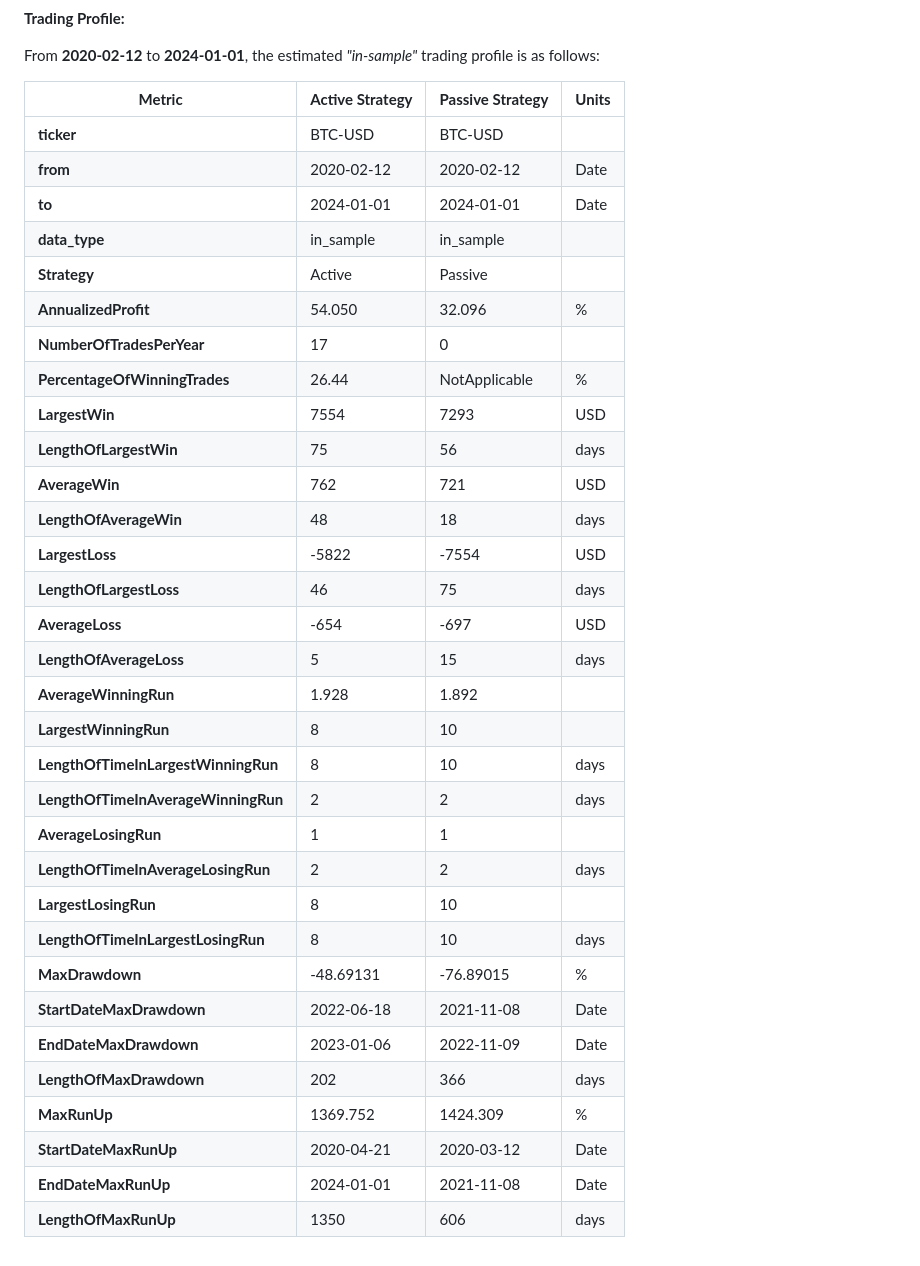
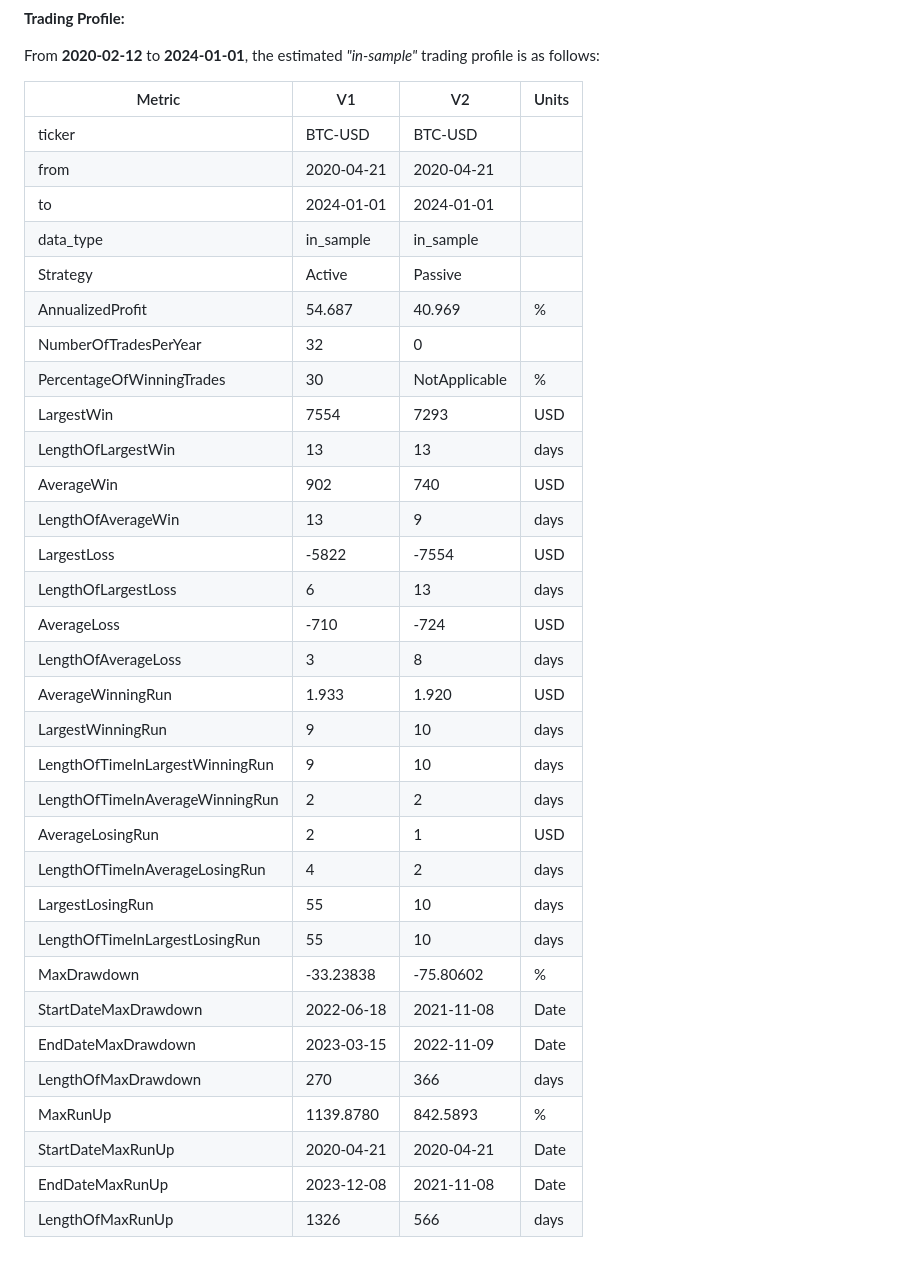
Before and after one commit to kraif999/ATS, a Markdown page: README.md, the part around the change printed below. Rendered like a GitHub page.

Commit message:
Updating run_backtest method and instances

```diff
--- a/README.md
+++ b/README.md
@@ -157,37 +157,38 @@ Below is an example of Bitcoin's performance based on the **SMA strategy** with
 
 From **2020-02-12** to **2024-01-01**, the estimated *"in-sample"* trading profile is as follows:
 
-| **Metric**                      | **Active Strategy**    | **Passive Strategy**   | **Units**   |
-|----------------------------------|------------------------|-------------------------|-------------|
-| **ticker**                      | BTC-USD               | BTC-USD                |             |
-| **from**                        | 2020-02-12            | 2020-02-12             | Date        |
-| **to**                          | 2024-01-01            | 2024-01-01             | Date        |
-| **data_type**                   | in_sample             | in_sample              |             |
-| **Strategy**                    | Active                | Passive                |             |
-| **AnnualizedProfit**            | 54.050                | 32.096                 | %           |
-| **NumberOfTradesPerYear**       | 17                    | 0                      |             |
-| **PercentageOfWinningTrades**   | 26.44                 | NotApplicable          | %           |
-| **LargestWin**                  | 7554                  | 7293                   | USD         |
-| **LengthOfLargestWin**          | 75                    | 56                     | days        |
-| **AverageWin**                  | 762                   | 721                    | USD         |
-| **LengthOfAverageWin**          | 48                    | 18                     | days        |
-| **LargestLoss**                 | -5822                 | -7554                  | USD         |
-| **LengthOfLargestLoss**         | 46                    | 75                     | days        |
-| **AverageLoss**                 | -654                  | -697                   | USD         |
-| **LengthOfAverageLoss**         | 5                     | 15                     | days        |
-| **AverageWinningRun**           | 1.928                 | 1.892                  |             |
-| **LargestWinningRun**           | 8                     | 10                     |             |
-| **LengthOfTimeInLargestWinningRun** | 8                  | 10                     | days        |
-| **LengthOfTimeInAverageWinningRun** | 2                  | 2                      | days        |
-| **AverageLosingRun**            | 1                     | 1                      |             |
-| **LengthOfTimeInAverageLosingRun** | 2                  | 2                      | days        |
-| **LargestLosingRun**            | 8                     | 10                     |             |
-| **LengthOfTimeInLargestLosingRun** | 8                  | 10                     | days        |
-| **MaxDrawdown**                 | -48.69131             | -76.89015              | %           |
-| **StartDateMaxDrawdown**        | 2022-06-18            | 2021-11-08             | Date        |
-| **EndDateMaxDrawdown**          | 2023-01-06            | 2022-11-09             | Date        |
-| **LengthOfMaxDrawdown**         | 202                   | 366                    | days        |
-| **MaxRunUp**                    | 1369.752              | 1424.309               | %           |
-| **StartDateMaxRunUp**           | 2020-04-21            | 2020-03-12             | Date        |
-| **EndDateMaxRunUp**             | 2024-01-01            | 2021-11-08             | Date        |
-| **LengthOfMaxRunUp**            | 1350                  | 606                    | days        |
+
+| Metric                          | V1           | V2           | Units  |
+|---------------------------------|--------------|--------------|--------|
+| ticker                          | BTC-USD      | BTC-USD      |        |
+| from                            | 2020-04-21   | 2020-04-21   |        |
+| to                              | 2024-01-01   | 2024-01-01   |        |
+| data_type                       | in_sample    | in_sample    |        |
+| Strategy                        | Active       | Passive      |        |
+| AnnualizedProfit                | 54.687       | 40.969       | %      |
+| NumberOfTradesPerYear           | 32           | 0            |        |
+| PercentageOfWinningTrades       | 30           | NotApplicable| %      |
+| LargestWin                      | 7554         | 7293         | USD    |
+| LengthOfLargestWin              | 13           | 13           | days   |
+| AverageWin                      | 902          | 740          | USD    |
+| LengthOfAverageWin              | 13           | 9            | days   |
+| LargestLoss                     | -5822        | -7554        | USD    |
+| LengthOfLargestLoss             | 6            | 13           | days   |
+| AverageLoss                     | -710         | -724         | USD    |
+| LengthOfAverageLoss             | 3            | 8            | days   |
+| AverageWinningRun               | 1.933        | 1.920        | USD    |
+| LargestWinningRun               | 9            | 10           | days   |
+| LengthOfTimeInLargestWinningRun | 9            | 10           | days   |
+| LengthOfTimeInAverageWinningRun | 2            | 2            | days   |
+| AverageLosingRun                | 2            | 1            | USD    |
+| LengthOfTimeInAverageLosingRun  | 4            | 2            | days   |
+| LargestLosingRun                | 55           | 10           | days   |
+| LengthOfTimeInLargestLosingRun  | 55           | 10           | days   |
+| MaxDrawdown                     | -33.23838    | -75.80602    | %      |
+| StartDateMaxDrawdown            | 2022-06-18   | 2021-11-08   | Date   |
+| EndDateMaxDrawdown              | 2023-03-15   | 2022-11-09   | Date   |
+| LengthOfMaxDrawdown             | 270          | 366          | days   |
+| MaxRunUp                        | 1139.8780    | 842.5893     | %      |
+| StartDateMaxRunUp               | 2020-04-21   | 2020-04-21   | Date   |
+| EndDateMaxRunUp                 | 2023-12-08   | 2021-11-08   | Date   |
+| LengthOfMaxRunUp                | 1326         | 566          | days   |
```
Also changed, not shown: other parts of README.md (+1 -1 lines), sma1_btc_usd_plot.png, 1 other file.
